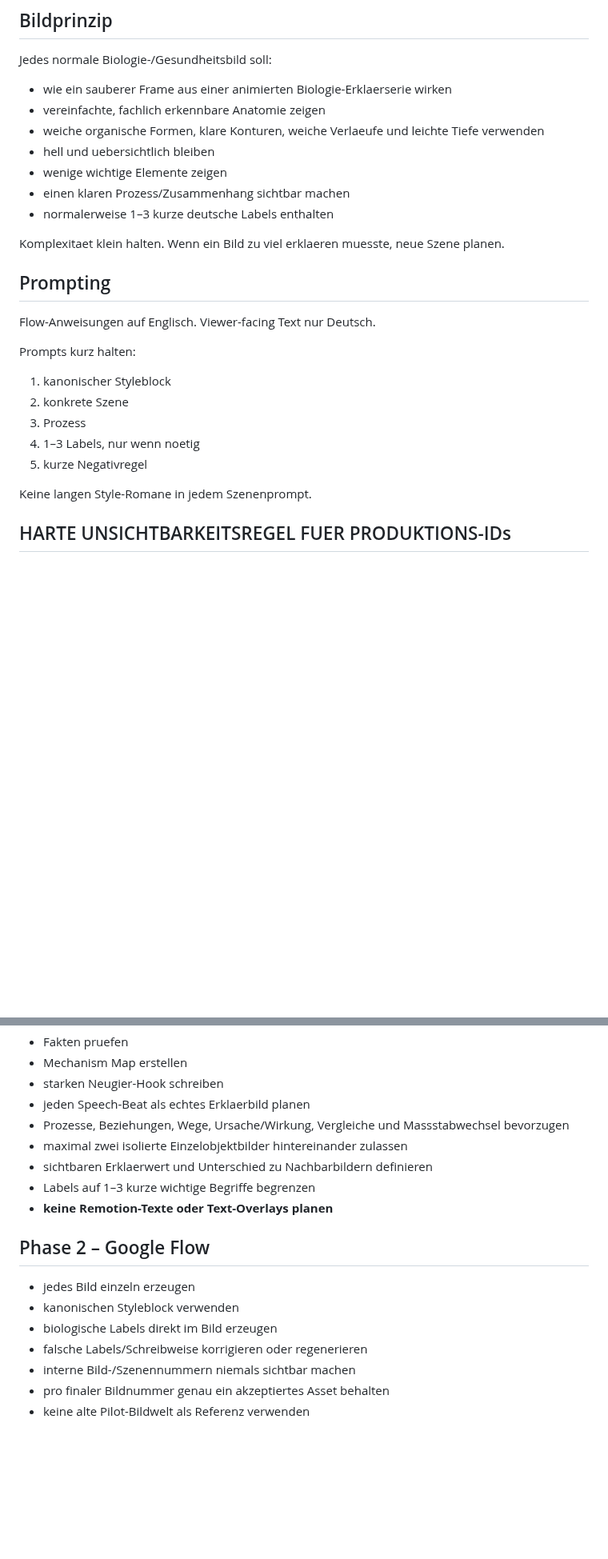
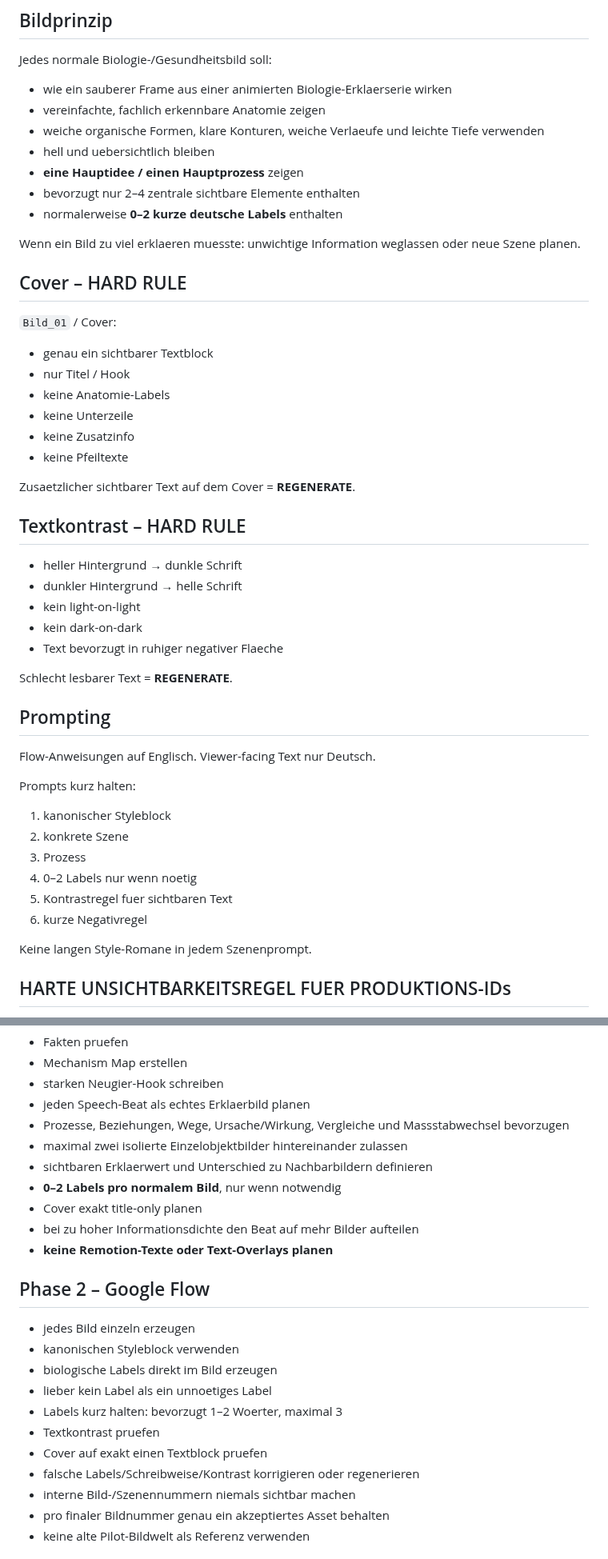
Before and after one commit to memetreza34-ux/Object-talk, a Markdown page: AGENTS.md, 2 parts joined by grey strips. Shown at 80% size. GitHub-like rendering; blank space fills up the shorter version.

Commit message:
Add strict cover, contrast and label limits to agent bootstrap

```diff
--- a/AGENTS.md
+++ b/AGENTS.md
@@ -41,11 +43,33 @@ Jedes normale Biologie-/Gesundheitsbild soll:
 - vereinfachte, fachlich erkennbare Anatomie zeigen
 - weiche organische Formen, klare Konturen, weiche Verlaeufe und leichte Tiefe verwenden
 - hell und uebersichtlich bleiben
-- wenige wichtige Elemente zeigen
-- einen klaren Prozess/Zusammenhang sichtbar machen
-- normalerweise 1–3 kurze deutsche Labels enthalten
+- **eine Hauptidee / einen Hauptprozess** zeigen
+- bevorzugt nur 2–4 zentrale sichtbare Elemente enthalten
+- normalerweise **0–2 kurze deutsche Labels** enthalten
 
-Komplexitaet klein halten. Wenn ein Bild zu viel erklaeren muesste, neue Szene planen.
+Wenn ein Bild zu viel erklaeren muesste: unwichtige Information weglassen oder neue Szene planen.
+
+## Cover – HARD RULE
+
+`Bild_01` / Cover:
+- genau ein sichtbarer Textblock
+- nur Titel / Hook
+- keine Anatomie-Labels
+- keine Unterzeile
+- keine Zusatzinfo
+- keine Pfeiltexte
+
+Zusaetzlicher sichtbarer Text auf dem Cover = **REGENERATE**.
+
+## Textkontrast – HARD RULE
+
+- heller Hintergrund → dunkle Schrift
+- dunkler Hintergrund → helle Schrift
+- kein light-on-light
+- kein dark-on-dark
+- Text bevorzugt in ruhiger negativer Flaeche
+
+Schlecht lesbarer Text = **REGENERATE**.
 
 ## Prompting
 
@@ -56,8 +80,9 @@ Prompts kurz halten:
 1. kanonischer Styleblock
 2. konkrete Szene
 3. Prozess
-4. 1–3 Labels, nur wenn noetig
-5. kurze Negativregel
+4. 0–2 Labels nur wenn noetig
+5. Kontrastregel fuer sichtbaren Text
+6. kurze Negativregel
 
 Keine langen Style-Romane in jedem Szenenprompt.
 
@@ -88,7 +113,9 @@ Muss:
 - Prozesse, Beziehungen, Wege, Ursache/Wirkung, Vergleiche und Massstabwechsel bevorzugen
 - maximal zwei isolierte Einzelobjektbilder hintereinander zulassen
 - sichtbaren Erklaerwert und Unterschied zu Nachbarbildern definieren
-- Labels auf 1–3 kurze wichtige Begriffe begrenzen
+- **0–2 Labels pro normalem Bild**, nur wenn notwendig
+- Cover exakt title-only planen
+- bei zu hoher Informationsdichte den Beat auf mehr Bilder aufteilen
 - **keine Remotion-Texte oder Text-Overlays planen**
 
 ## Phase 2 – Google Flow
@@ -96,7 +123,11 @@ Muss:
 - jedes Bild einzeln erzeugen
 - kanonischen Styleblock verwenden
 - biologische Labels direkt im Bild erzeugen
-- falsche Labels/Schreibweise korrigieren oder regenerieren
+- lieber kein Label als ein unnoetiges Label
+- Labels kurz halten: bevorzugt 1–2 Woerter, maximal 3
+- Textkontrast pruefen
+- Cover auf exakt einen Textblock pruefen
+- falsche Labels/Schreibweise/Kontrast korrigieren oder regenerieren
 - interne Bild-/Szenennummern niemals sichtbar machen
 - pro finaler Bildnummer genau ein akzeptiertes Asset behalten
 - keine alte Pilot-Bildwelt als Referenz verwenden
```
Also changed, not shown: other parts of AGENTS.md (+15 -10 lines).
